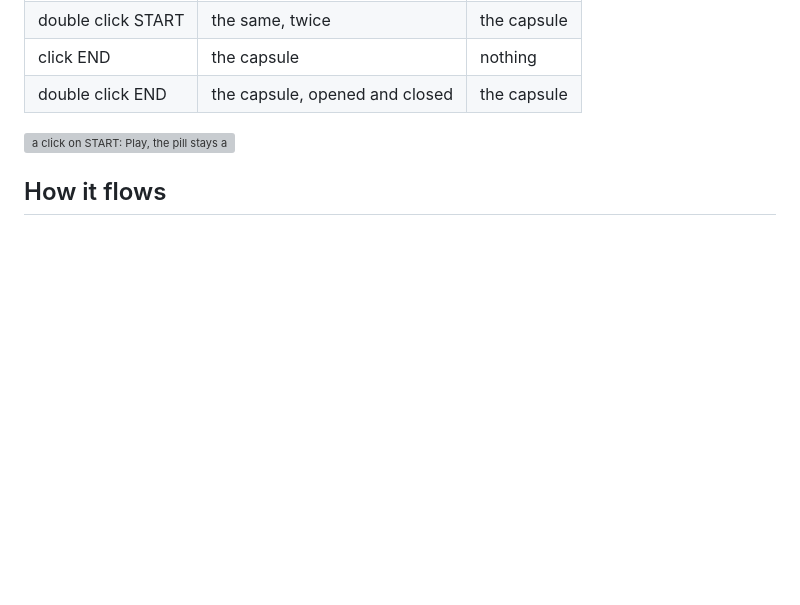
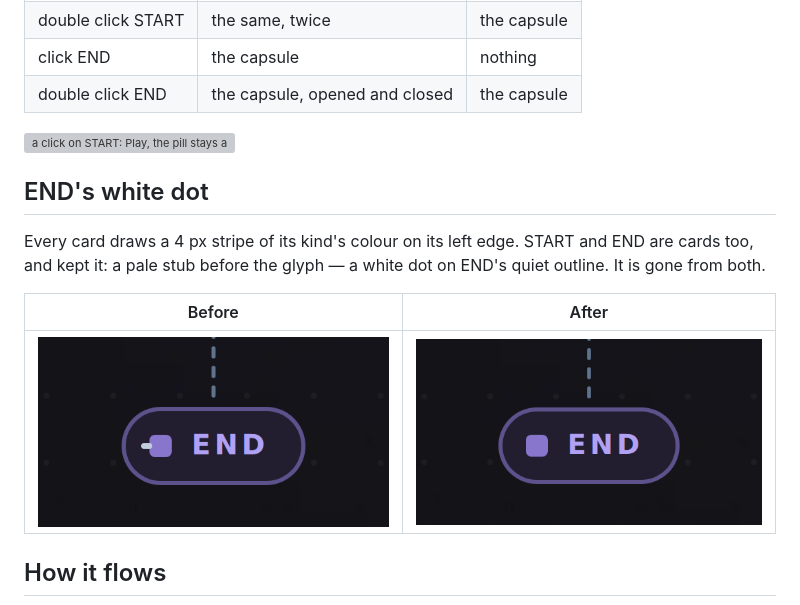
Before and after one commit to batman1m2001-cyber/operonx-studio, a Markdown page: docs/PLAY_ON_FLOW.md, the part around the change. Drawn GitHub-style; pictures changed too: docs/img/play/end-after.png (added), docs/img/play/end-before.png (added); blank space fills up the shorter version; grey boxes are pictures that could not be loaded.

Commit message:
flow: END's white dot is gone — START and END kept every card's kind stripe, a pale stub before the glyph (#240)
Co-authored-by: Bruce Win <thanglq150189@gmail.com>

````diff
--- a/docs/PLAY_ON_FLOW.md
+++ b/docs/PLAY_ON_FLOW.md
@@ -75,6 +75,14 @@ A click on START used to do two things: open Play, and open START's data-flow ca
 
 ![a click on START: Play, the pill stays a pill](img/play/click-start.png)
 
+## END's white dot
+
+Every card draws a 4 px stripe of its kind's colour on its left edge. START and END are cards too, and kept it: a pale stub before the glyph — a white dot on END's quiet outline. It is gone from both.
+
+| Before | After |
+|---|---|
+| ![END with the stub](img/play/end-before.png) | ![END without it](img/play/end-after.png) |
+
 ## How it flows
 
 ```mermaid
````
Also changed, not shown: 1 other file.
